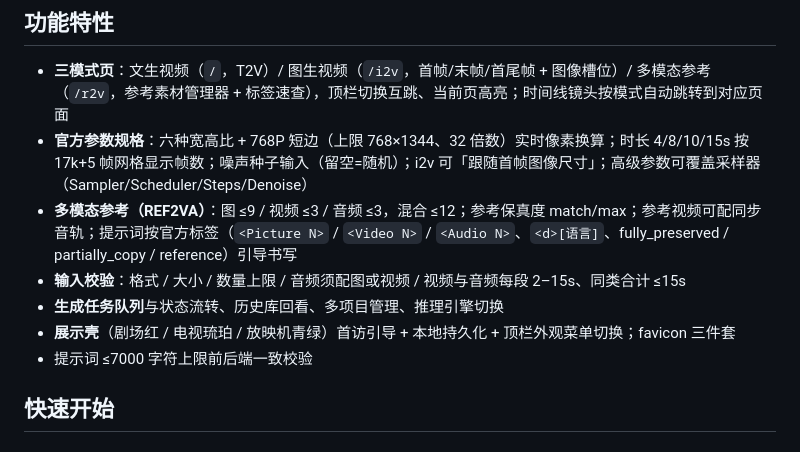
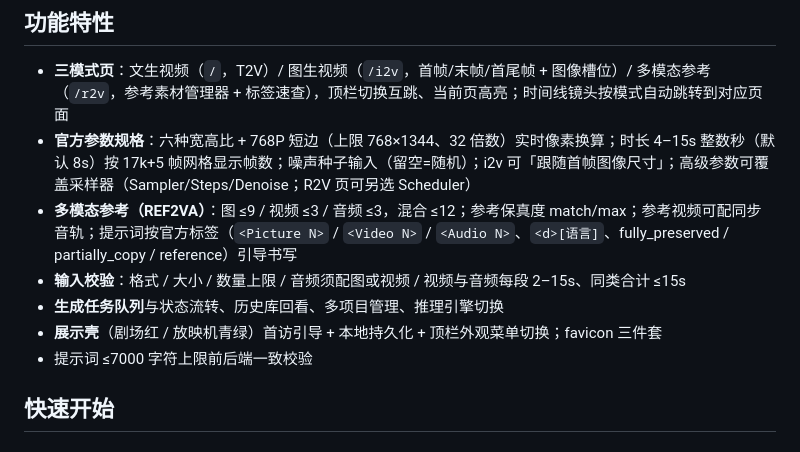
Before and after one commit to ReSerendipity/MiniMax-H3-Lite, a Markdown page: README.md, the part around the change. Rendered like a GitHub page.

Commit message:
docs(readme): README 对外/对内双版本更新（§8）
Signed-off-by: ReSerendipity <259081123+ReSerendipity@users.noreply.github.com>

```diff
--- a/README.md
+++ b/README.md
@@ -11,11 +11,11 @@
 ## 功能特性
 
 - **三模式页**：文生视频（`/`，T2V）/ 图生视频（`/i2v`，首帧/末帧/首尾帧 + 图像槽位）/ 多模态参考（`/r2v`，参考素材管理器 + 标签速查），顶栏切换互跳、当前页高亮；时间线镜头按模式自动跳转到对应页面
-- **官方参数规格**：六种宽高比 + 768P 短边（上限 768×1344、32 倍数）实时像素换算；时长 4/8/10/15s 按 17k+5 帧网格显示帧数；噪声种子输入（留空=随机）；i2v 可「跟随首帧图像尺寸」；高级参数可覆盖采样器（Sampler/Scheduler/Steps/Denoise）
+- **官方参数规格**：六种宽高比 + 768P 短边（上限 768×1344、32 倍数）实时像素换算；时长 4–15s 整数秒（默认 8s）按 17k+5 帧网格显示帧数；噪声种子输入（留空=随机）；i2v 可「跟随首帧图像尺寸」；高级参数可覆盖采样器（Sampler/Steps/Denoise；R2V 页可另选 Scheduler）
 - **多模态参考（REF2VA）**：图 ≤9 / 视频 ≤3 / 音频 ≤3，混合 ≤12；参考保真度 match/max；参考视频可配同步音轨；提示词按官方标签（`<Picture N>` / `<Video N>` / `<Audio N>`、`<d>[语言]`、fully_preserved / partially_copy / reference）引导书写
 - **输入校验**：格式 / 大小 / 数量上限 / 音频须配图或视频 / 视频与音频每段 2–15s、同类合计 ≤15s
 - **生成任务队列**与状态流转、历史库回看、多项目管理、推理引擎切换
-- **展示壳**（剧场红 / 电视琉珀 / 放映机青绿）首访引导 + 本地持久化 + 顶栏外观菜单切换；favicon 三件套
+- **展示壳**（剧场红 / 放映机青绿）首访引导 + 本地持久化 + 顶栏外观菜单切换；favicon 三件套
 - 提示词 ≤7000 字符上限前后端一致校验
 
 ## 快速开始
```
